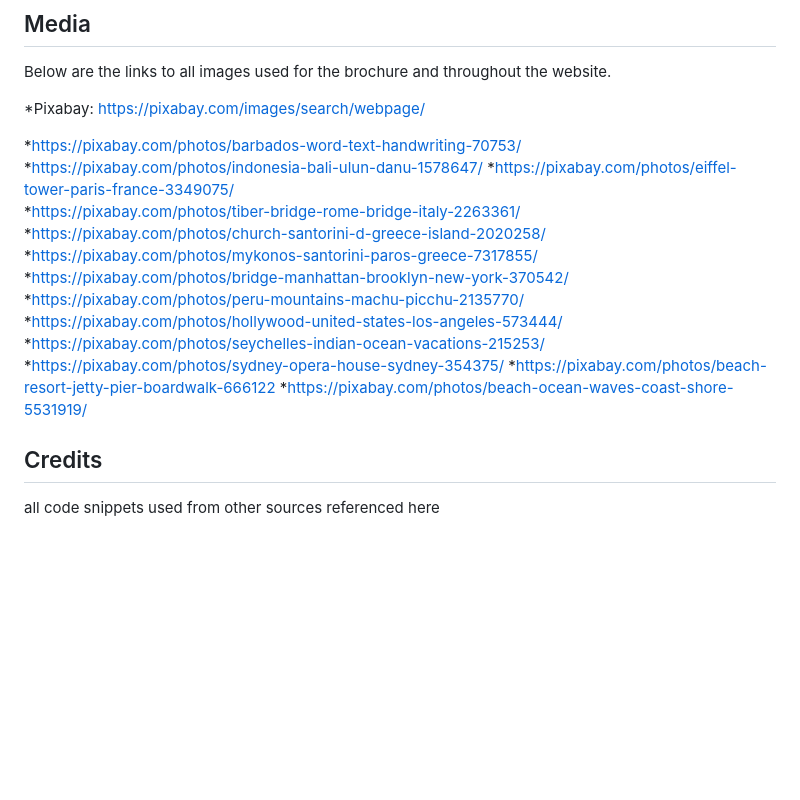
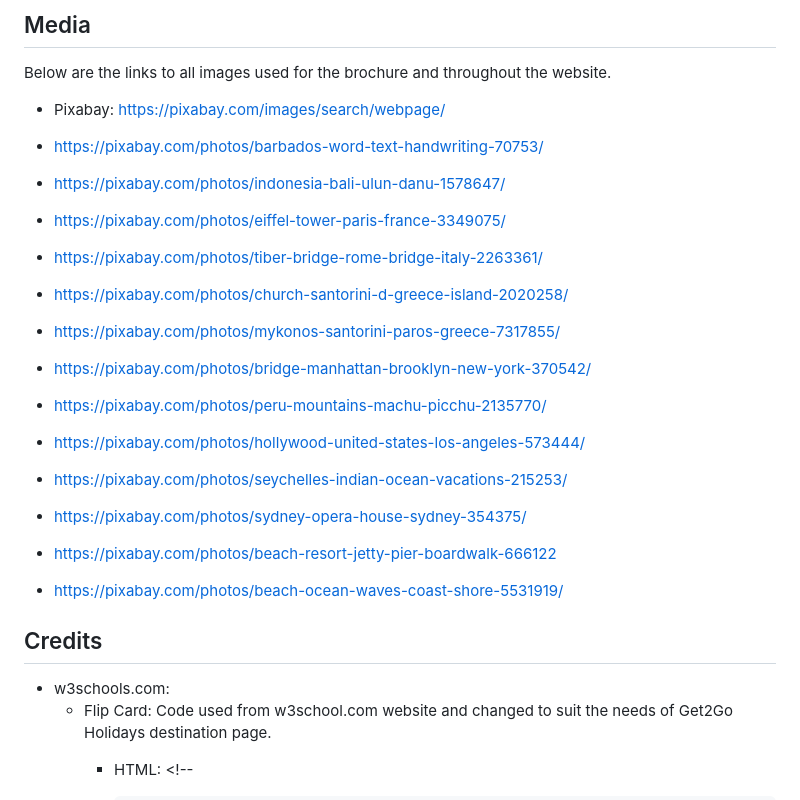
Before and after one commit to ZoltanSzarvas0209/mp1_get2go_holidays, a Markdown page: README.md, the part around the change printed below. Rendered like a GitHub page; blank space fills up the shorter version.

```diff
--- a/README.md
+++ b/README.md
@@ -125,23 +130,25 @@ work flow graph/ image added here
 
 Below are the links to all images used for the brochure and throughout the website.
 
-*Pixabay: https://pixabay.com/images/search/webpage/
+* Pixabay: https://pixabay.com/images/search/webpage/
 
-*https://pixabay.com/photos/barbados-word-text-handwriting-70753/
-*https://pixabay.com/photos/indonesia-bali-ulun-danu-1578647/
-*https://pixabay.com/photos/eiffel-tower-paris-france-3349075/
-*https://pixabay.com/photos/tiber-bridge-rome-bridge-italy-2263361/
-*https://pixabay.com/photos/church-santorini-d-greece-island-2020258/
-*https://pixabay.com/photos/mykonos-santorini-paros-greece-7317855/
-*https://pixabay.com/photos/bridge-manhattan-brooklyn-new-york-370542/
-*https://pixabay.com/photos/peru-mountains-machu-picchu-2135770/
-*https://pixabay.com/photos/hollywood-united-states-los-angeles-573444/
-*https://pixabay.com/photos/seychelles-indian-ocean-vacations-215253/
-*https://pixabay.com/photos/sydney-opera-house-sydney-354375/
-*https://pixabay.com/photos/beach-resort-jetty-pier-boardwalk-666122
-*https://pixabay.com/photos/beach-ocean-waves-coast-shore-5531919/
+ * https://pixabay.com/photos/barbados-word-text-handwriting-70753/
+ * https://pixabay.com/photos/indonesia-bali-ulun-danu-1578647/
+ * https://pixabay.com/photos/eiffel-tower-paris-france-3349075/
+ * https://pixabay.com/photos/tiber-bridge-rome-bridge-italy-2263361/
+ * https://pixabay.com/photos/church-santorini-d-greece-island-2020258/
+ * https://pixabay.com/photos/mykonos-santorini-paros-greece-7317855/
+ * https://pixabay.com/photos/bridge-manhattan-brooklyn-new-york-370542/
+ * https://pixabay.com/photos/peru-mountains-machu-picchu-2135770/
+ * https://pixabay.com/photos/hollywood-united-states-los-angeles-573444/
+ * https://pixabay.com/photos/seychelles-indian-ocean-vacations-215253/
+ * https://pixabay.com/photos/sydney-opera-house-sydney-354375/
+ * https://pixabay.com/photos/beach-resort-jetty-pier-boardwalk-666122
+ * https://pixabay.com/photos/beach-ocean-waves-coast-shore-5531919/
 
 ## Credits
 
-all code snippets used from other sources referenced here
+* w3schools.com:
+    * Flip Card: Code used from w3school.com website and changed to suit the needs of Get2Go Holidays destination page.
+        * HTML: <!--
 
```
Also changed, not shown: other parts of README.md (+67 -1 lines), assets/images/greekisles.jpg (added), 1 other file.
